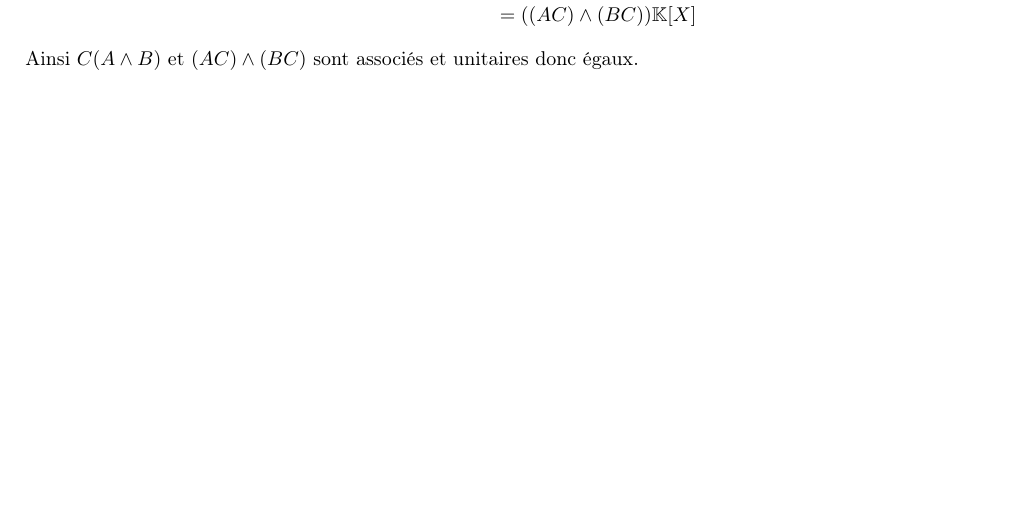
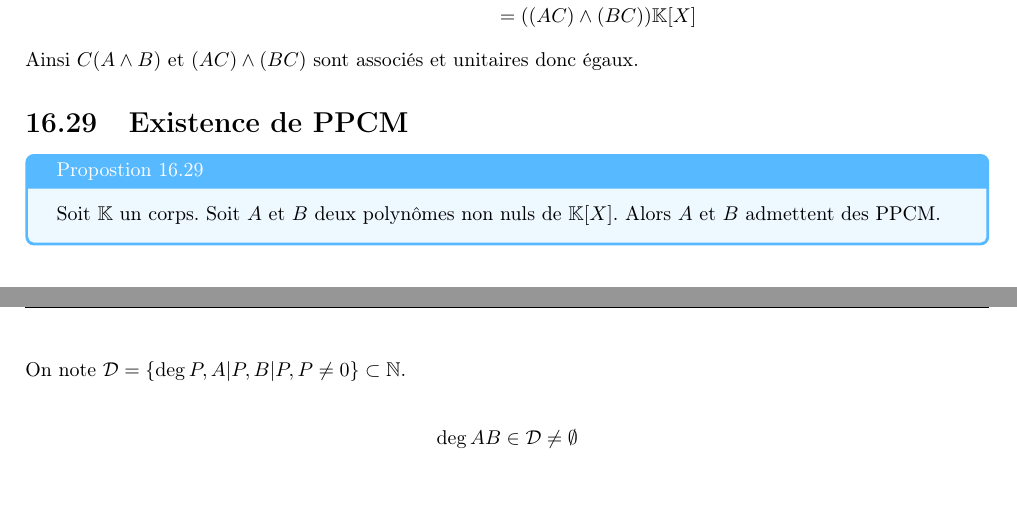
Before and after one commit to MP2I-FSM24/Cours-Maths-LaTeX, a LaTeX document (Cours/Chapitre_16/chapitre16.tex): part of page 5 of 5 before the commit and two parts of pages 5 and 6 of 6 after it, the two joined at a grey line, cut so that both start at the same text, the shorter picture padded with empty space. Compiled offline with pdfLaTeX.

Commit message:
Existence de PPCM

```diff
--- a/Cours/Chapitre_16/chapitre16.tex
+++ b/Cours/Chapitre_16/chapitre16.tex
@@ -229,5 +229,16 @@ On a :
 \end{align*}
 Ainsi $C(A \wedge B)$ et $(AC) \wedge (BC)$ sont associés et unitaires donc égaux.
 
+\setsection{28}
+\section{Existence de PPCM}
+\begin{tcolorbox}[title=Propostion 16.29, title filled=false, colframe=lightblue, colback=lightblue!10!white]
+    Soit $\mathbb{K}$ un corps. Soit $A$ et $B$ deux polynômes non nuls de $\mathbb{K}[X]$. Alors $A$ et $B$ admettent des PPCM.
+\end{tcolorbox}
+
+\noindent On note $\mathcal{D} = \{ \deg P, A|P, B|P, P\neq 0 \} \subset \mathbb{N}$. \\
+\begin{align*}
+    \deg AB \in \mathcal{D} \neq \emptyset
+\end{align*}
+
 
 \end{document}
```
Also changed, not shown: Cours/Chapitre_16/chapitre16.pdf.
